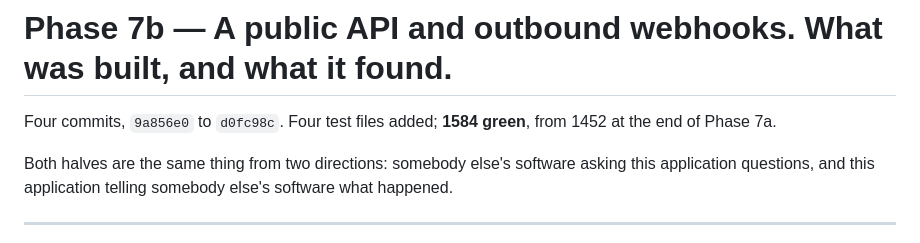
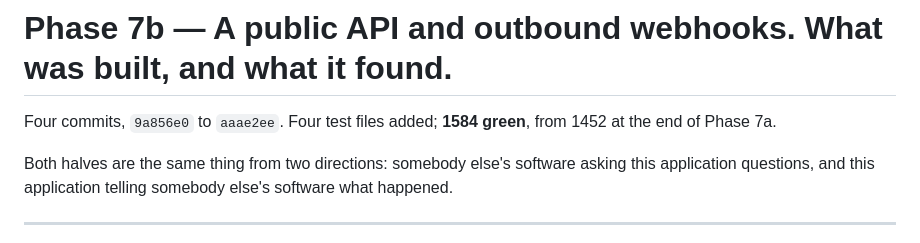
Before and after one commit to IBR0521/Property-Management-app, a Markdown page: docs/phase-7b-report.md, the part around the change. Drawn GitHub-style.

```diff
--- a/docs/phase-7b-report.md
+++ b/docs/phase-7b-report.md
@@ -1,6 +1,6 @@
 # Phase 7b — A public API and outbound webhooks. What was built, and what it found.
 
-Four commits, `9a856e0` to `d0fc98c`. Four test files added; **1584 green**, from 1452 at the end of Phase 7a.
+Four commits, `9a856e0` to `aaae2ee`. Four test files added; **1584 green**, from 1452 at the end of Phase 7a.
 
 Both halves are the same thing from two directions: somebody else's software
 asking this application questions, and this application telling somebody
```
